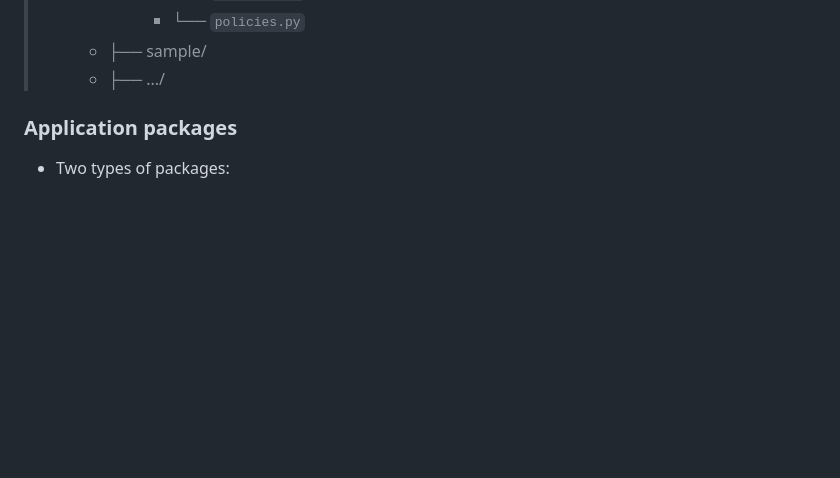
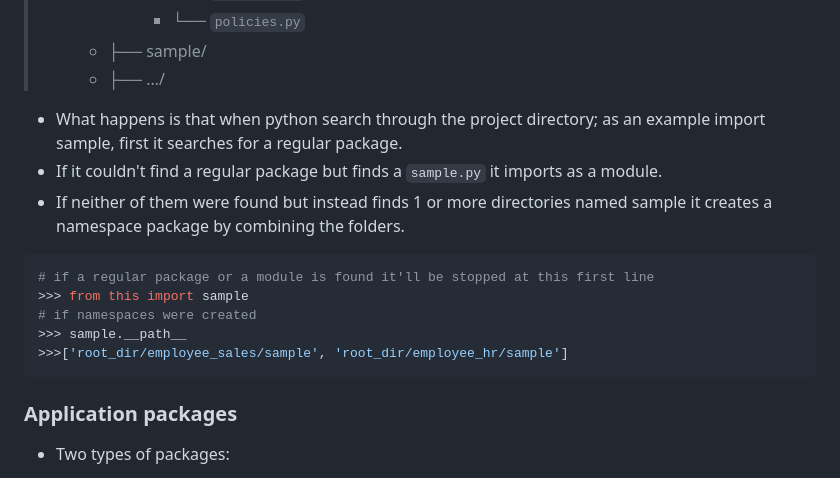
Before and after one commit to iroshanvidanage/python, a Markdown page: oop/README.md, the part around the change printed below. Rendered like a GitHub page; blank space fills up the shorter version.

Commit message:
Add | how python import works on packages/modules

````diff
--- a/oop/README.md
+++ b/oop/README.md
@@ -55,6 +53,18 @@ source <path_to_name>/bin/activate
 >               -   └── `policies.py`
 >      -    ├── sample/
 >      -    ├── .../
+
+- What happens is that when python search through the project directory; as an example import sample, first it searches for a regular package.
+- If it couldn't find a regular package but finds a `sample.py` it imports as a module.
+- If neither of them were found but instead finds 1 or more directories named sample it creates a namespace package by combining the folders.
+
+```shell
+# if a regular package or a module is found it'll be stopped at this first line
+>>> from this import sample
+# if namespaces were created
+>>> sample.__path__
+>>>['root_dir/employee_sales/sample', 'root_dir/employee_hr/sample']
+```
 
 
 ### Application packages
````
Also changed, not shown: other parts of oop/README.md (+0 -2 lines).
